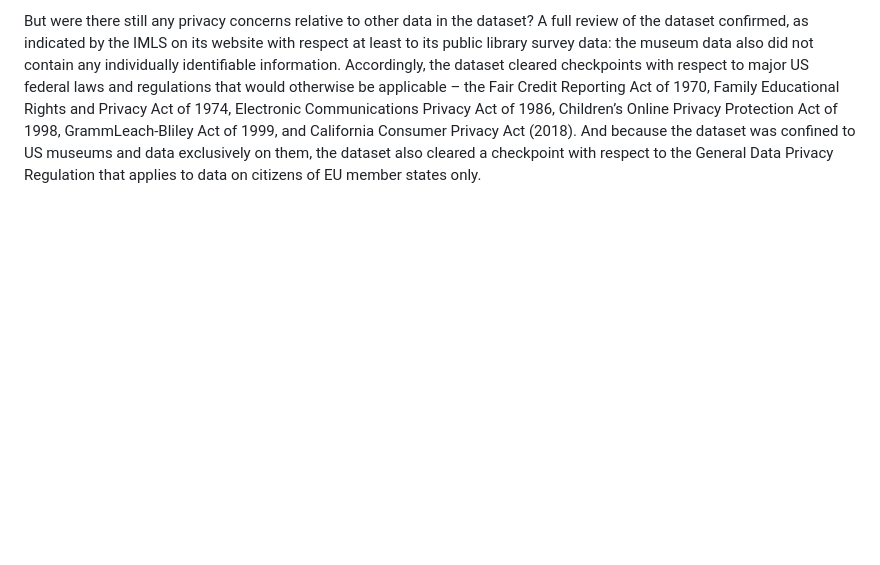
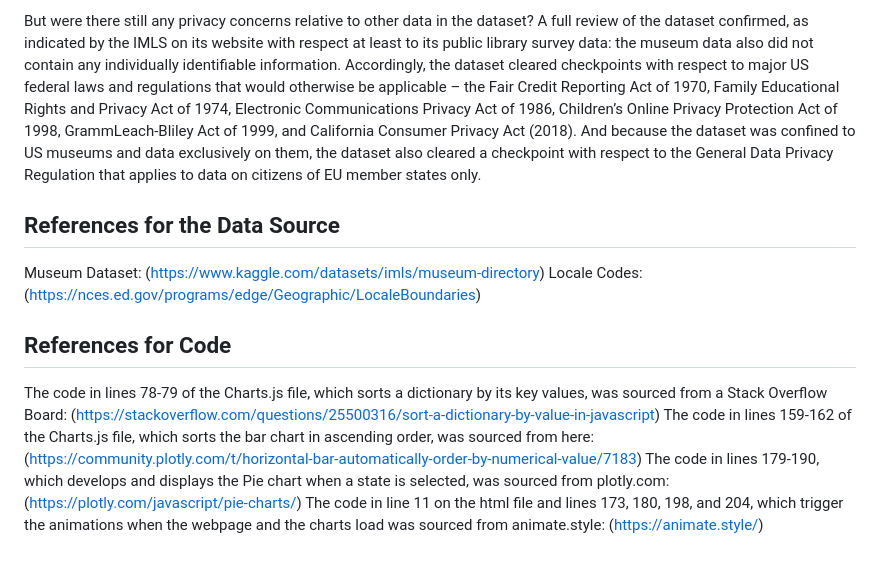
Before and after one commit to cassiewyattlkn/project-3-marbles, a Markdown page: README.md, the part around one of its changes. GitHub-like rendering; blank space fills up the shorter version.

```diff
--- a/README.md
+++ b/README.md
@@ -21,3 +35,13 @@ That satisfied due diligence with respect to any concerns from a copyright or li
 Consideration of that was actually related to the first one about copyright and legal protections inasmuch as one of the sources for the dataset was IRS nonprofit data. In contrast to tax information on individuals, the IRS publishes corporate tax returns, including those on nonprofit organizations such as museums. Accordingly, the presence of financial information (income and revenue) on museums themselves in the dataset did not raise privacy concerns.
 
 But were there still any privacy concerns relative to other data in the dataset? A full review of the dataset confirmed, as indicated by the IMLS on its website with respect at least to its public library survey data: the museum data also did not contain any individually identifiable information. Accordingly, the dataset cleared checkpoints with respect to major US federal laws and regulations that would otherwise be applicable – the Fair Credit Reporting Act of 1970, Family Educational Rights and Privacy Act of 1974, Electronic Communications Privacy Act of 1986, Children’s Online Privacy Protection Act of 1998, GrammLeach-Bliley Act of 1999, and California Consumer Privacy Act (2018). And because the dataset was confined to US museums and data exclusively on them, the dataset also cleared a checkpoint with respect to the General Data Privacy Regulation that applies to data on citizens of EU member states only.
+
+## References for the Data Source
+Museum Dataset: (https://www.kaggle.com/datasets/imls/museum-directory)
+Locale Codes: (https://nces.ed.gov/programs/edge/Geographic/LocaleBoundaries)
+
+## References for Code
+The code in lines 78-79 of the Charts.js file, which sorts a dictionary by its key values, was sourced from a Stack Overflow Board: (https://stackoverflow.com/questions/25500316/sort-a-dictionary-by-value-in-javascript)
+The code in lines 159-162 of the Charts.js file, which sorts the bar chart in ascending order, was sourced from here: (https://community.plotly.com/t/horizontal-bar-automatically-order-by-numerical-value/7183)
+The code in lines 179-190, which develops and displays the Pie chart when a state is selected, was sourced from plotly.com: (https://plotly.com/javascript/pie-charts/)
+The code in line 11 on the html file and lines 173, 180, 198, and 204, which trigger the animations when the webpage and the charts load was sourced from animate.style: (https://animate.style/)
```
Also changed, not shown: other parts of README.md (+15 -1 lines).
